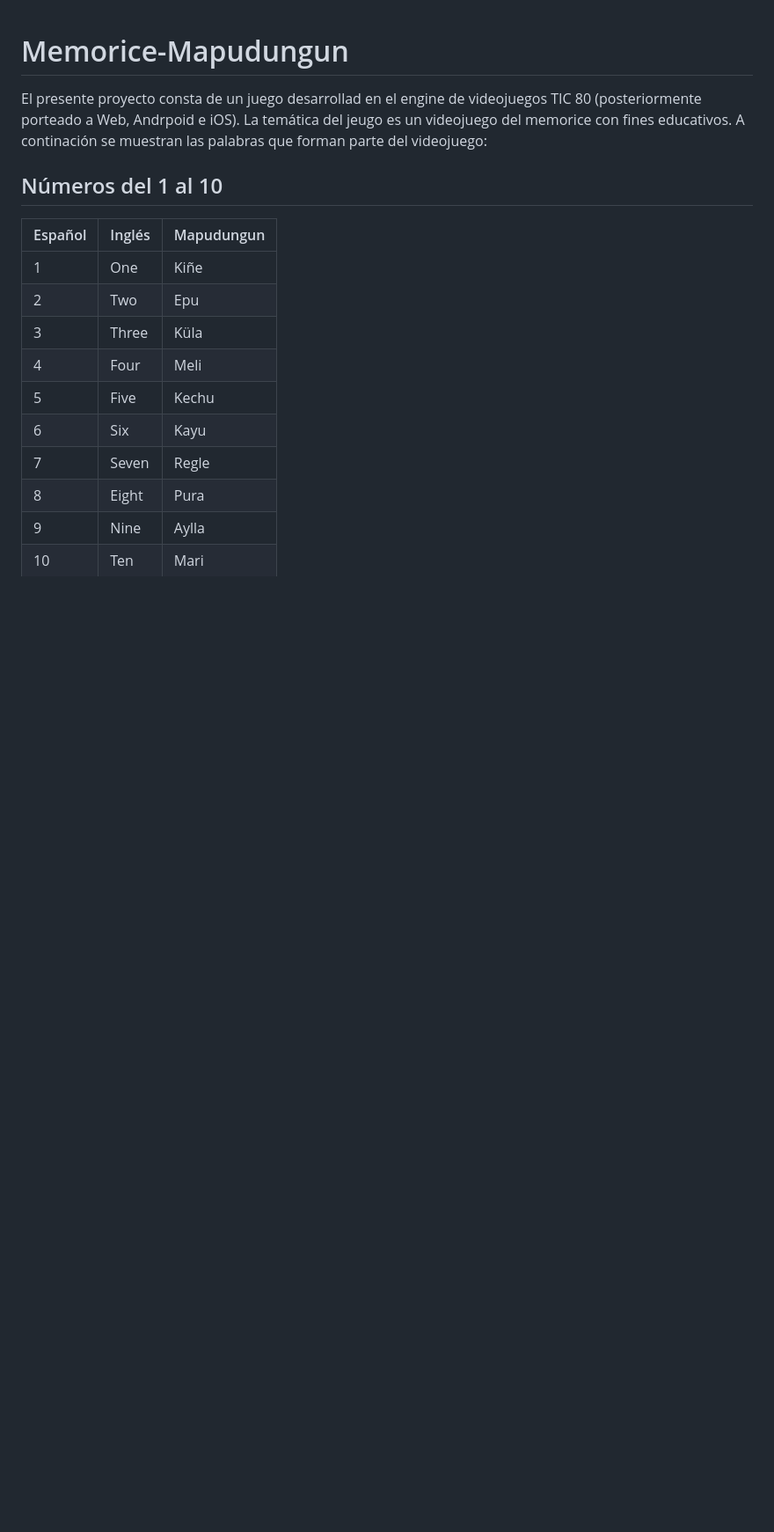
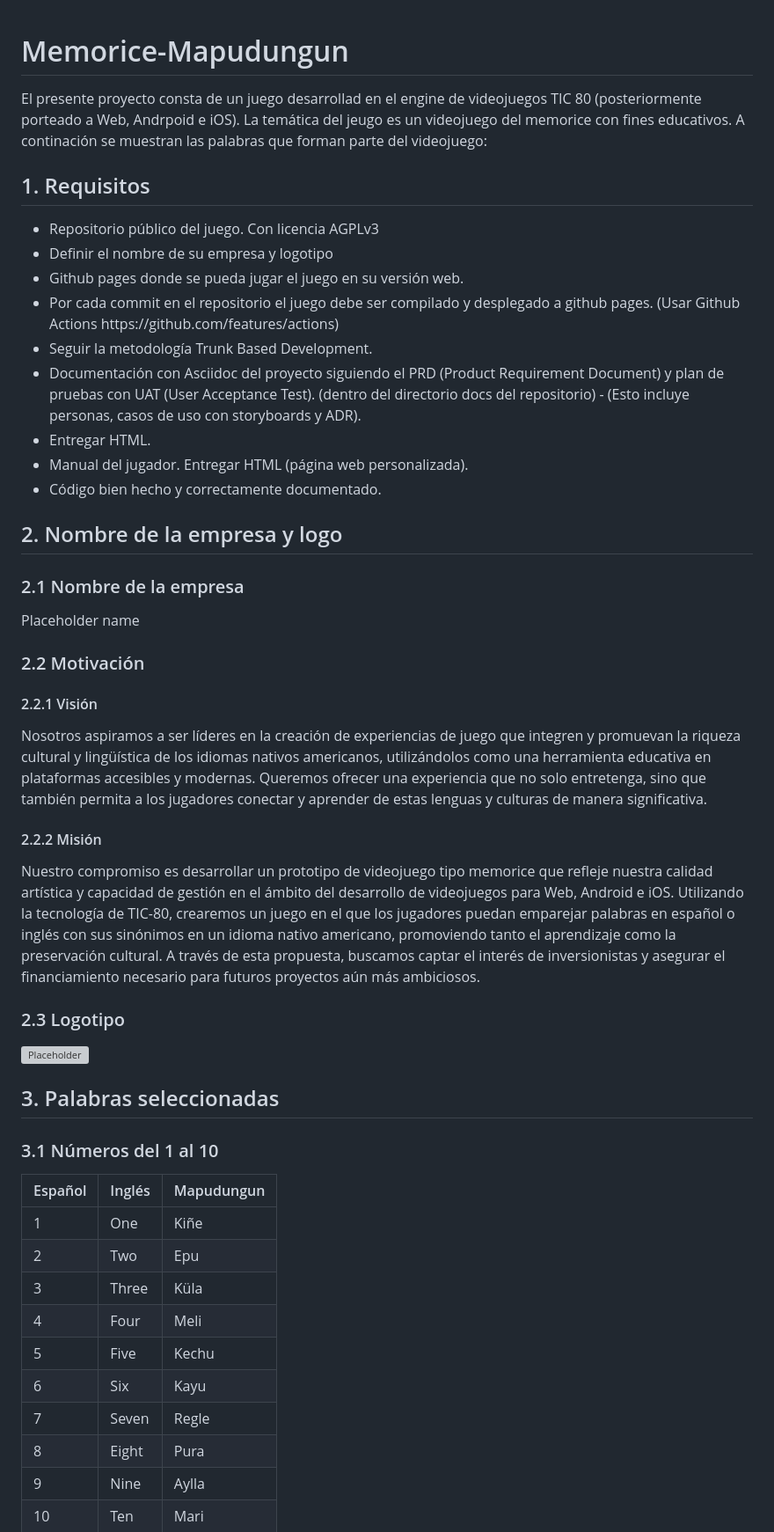
Before and after one commit to DiegoRuP/memorice-mapuzungun, a Markdown page: README.md, the part around the change printed below. Shown: that part at 88% size. Rendered like a GitHub page; blank space fills up the shorter version; grey boxes are pictures that could not be loaded.

Commit message:
Update README.md
Added the requirements of the project

```diff
--- a/README.md
+++ b/README.md
@@ -4,7 +4,33 @@ El presente proyecto consta de un juego desarrollad en el engine de videojuegos
 La temática del jeugo es un videojuego del memorice con fines educativos.
 A continación se muestran las palabras que forman parte del videojuego:
 
-## Números del 1 al 10
+## 1. Requisitos
+<ul>
+    <li>Repositorio público del juego. Con licencia AGPLv3</li>
+    <li>Definir el nombre de su empresa y logotipo</li>
+    <li>Github pages donde se pueda jugar el juego en su versión web.</li>
+    <li>Por cada commit en el repositorio el juego debe ser compilado y desplegado a github pages. (Usar Github Actions https://github.com/features/actions)</li>
+    <li>Seguir la metodología Trunk Based Development.</li>
+    <li>Documentación con Asciidoc del proyecto siguiendo el PRD (Product Requirement Document) y plan de pruebas con UAT (User Acceptance Test). (dentro del directorio docs del repositorio) - (Esto incluye personas, casos de uso con storyboards y ADR).</li>
+    <li> Entregar HTML.</li>
+    <li>Manual del jugador. Entregar HTML (página web personalizada).</li>
+    <li>Código bien hecho y correctamente documentado.</li>
+</ul>
+
+## 2. Nombre de la empresa y logo
+### 2.1 Nombre de la empresa
+Placeholder name
+### 2.2 Motivación
+#### 2.2.1 Visión
+Nosotros aspiramos a ser líderes en la creación de experiencias de juego que integren y promuevan la riqueza cultural y lingüística de los idiomas nativos americanos, utilizándolos como una herramienta educativa en plataformas accesibles y modernas. Queremos ofrecer una experiencia que no solo entretenga, sino que también permita a los jugadores conectar y aprender de estas lenguas y culturas de manera significativa.
+#### 2.2.2 Misión
+Nuestro compromiso es desarrollar un prototipo de videojuego tipo memorice que refleje nuestra calidad artística y capacidad de gestión en el ámbito del desarrollo de videojuegos para Web, Android e iOS. Utilizando la tecnología de TIC-80, crearemos un juego en el que los jugadores puedan emparejar palabras en español o inglés con sus sinónimos en un idioma nativo americano, promoviendo tanto el aprendizaje como la preservación cultural. A través de esta propuesta, buscamos captar el interés de inversionistas y asegurar el financiamiento necesario para futuros proyectos aún más ambiciosos.
+### 2.3 Logotipo
+![Placeholder](https://static.wikia.nocookie.net/sonic-x9874/images/6/6f/Sonic_135.png/revision/latest/thumbnail/width/360/height/360?cb=20160226182328)
+
+## 3. Palabras seleccionadas
+
+### 3.1 Números del 1 al 10
 | Español | Inglés | Mapudungun |
 | ------- | ------ | ---------- |
 | 1       | One    | Kiñe       |
```
Also changed, not shown: other parts of README.md (+5 -5 lines).
